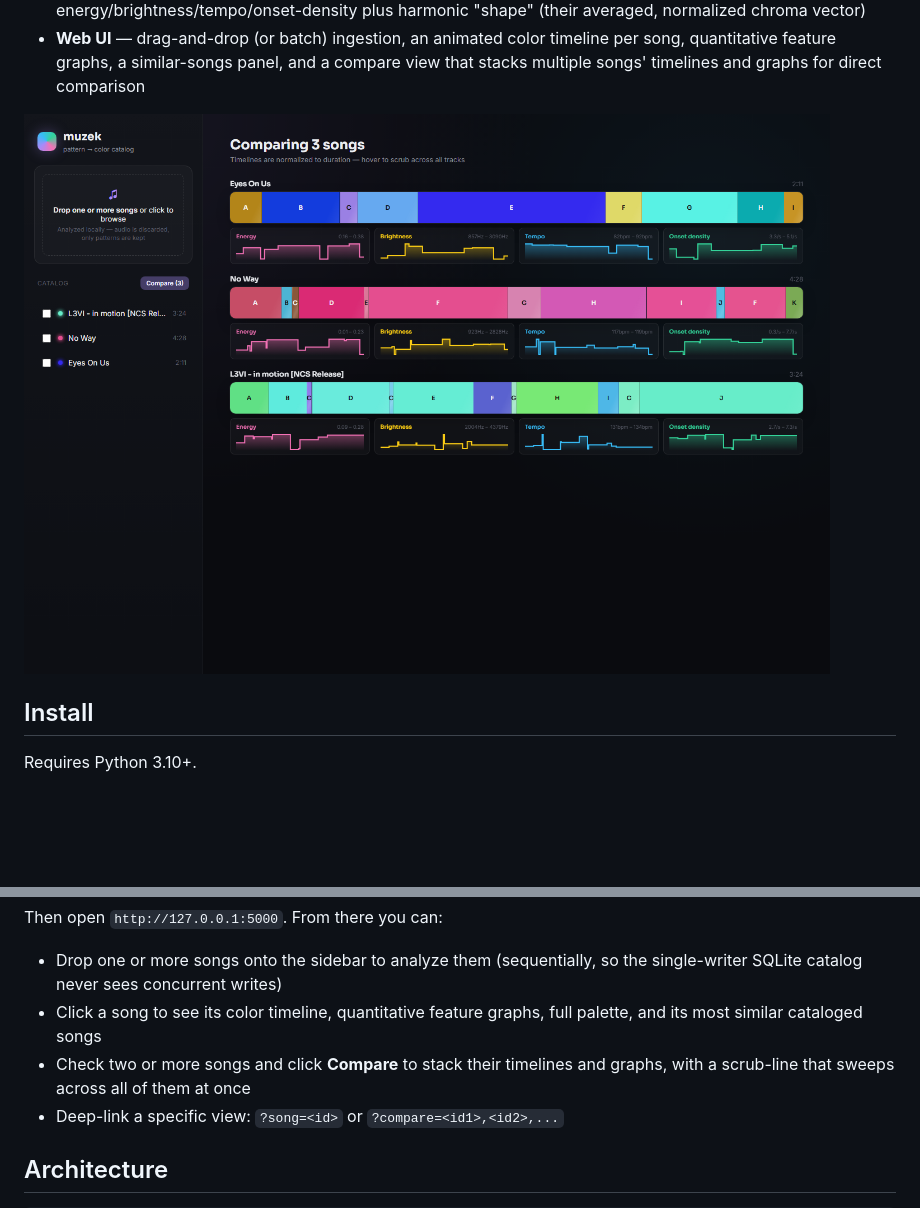
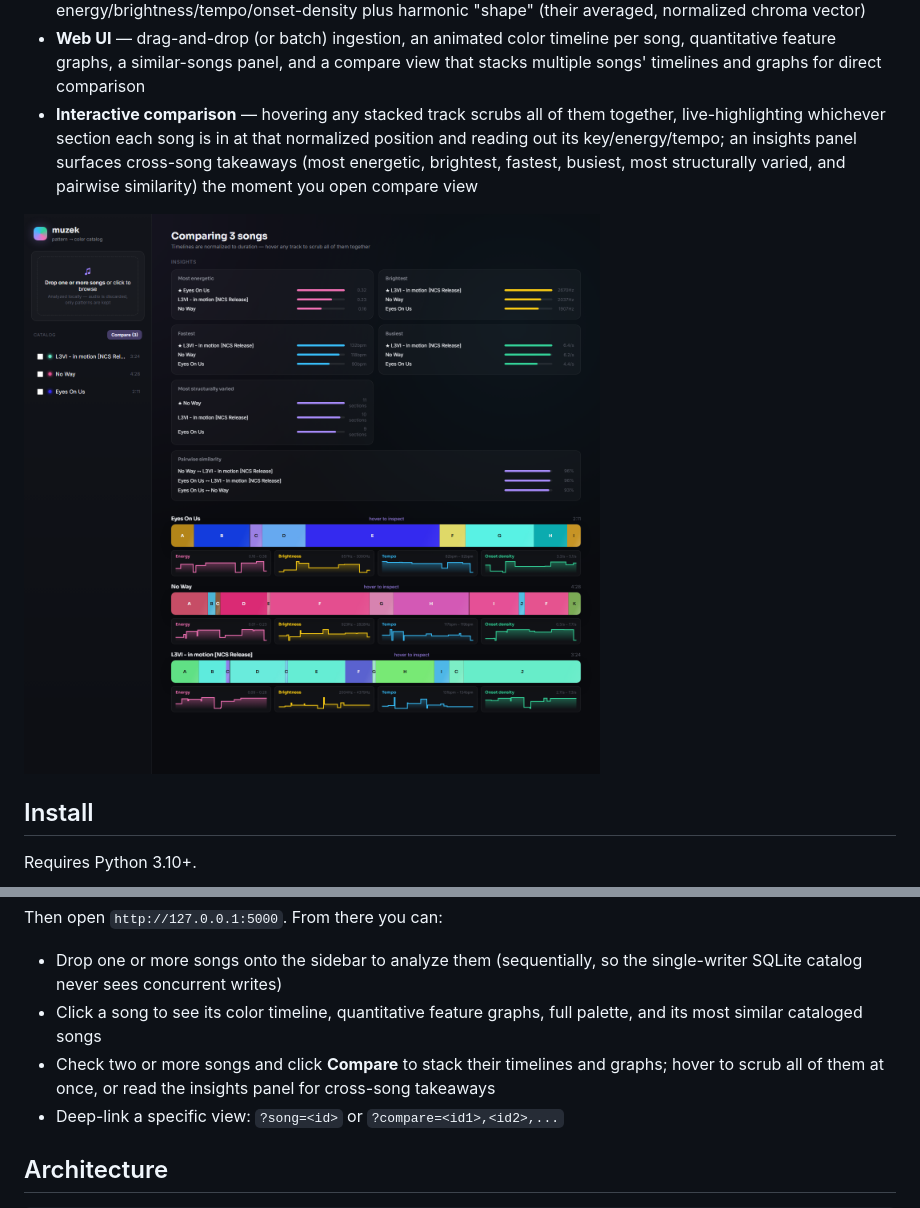
Before and after one commit to Nivesh30/muzek, a Markdown page: README.md, 2 parts joined by grey strips. Rendered like a GitHub page; pictures changed too: docs/screenshots/compare.png; blank space fills up the shorter version.

```diff
--- a/README.md
+++ b/README.md
@@ -34,6 +34,12 @@ only the derived patterns and colors, in a local SQLite database.
 - **Web UI** — drag-and-drop (or batch) ingestion, an animated color timeline
   per song, quantitative feature graphs, a similar-songs panel, and a compare
   view that stacks multiple songs' timelines and graphs for direct comparison
+- **Interactive comparison** — hovering any stacked track scrubs all of them
+  together, live-highlighting whichever section each song is in at that
+  normalized position and reading out its key/energy/tempo; an insights
+  panel surfaces cross-song takeaways (most energetic, brightest, fastest,
+  busiest, most structurally varied, and pairwise similarity) the moment you
+  open compare view
 
 ![Compare view](docs/screenshots/compare.png)
 
@@ -75,7 +81,8 @@ Then open `http://127.0.0.1:5000`. From there you can:
 - Click a song to see its color timeline, quantitative feature graphs, full
   palette, and its most similar cataloged songs
 - Check two or more songs and click **Compare** to stack their timelines and
-  graphs, with a scrub-line that sweeps across all of them at once
+  graphs; hover to scrub all of them at once, or read the insights panel for
+  cross-song takeaways
 - Deep-link a specific view: `?song=<id>` or `?compare=<id1>,<id2>,...`
 
 ## Architecture
```
Also changed, not shown: 4 other files.
